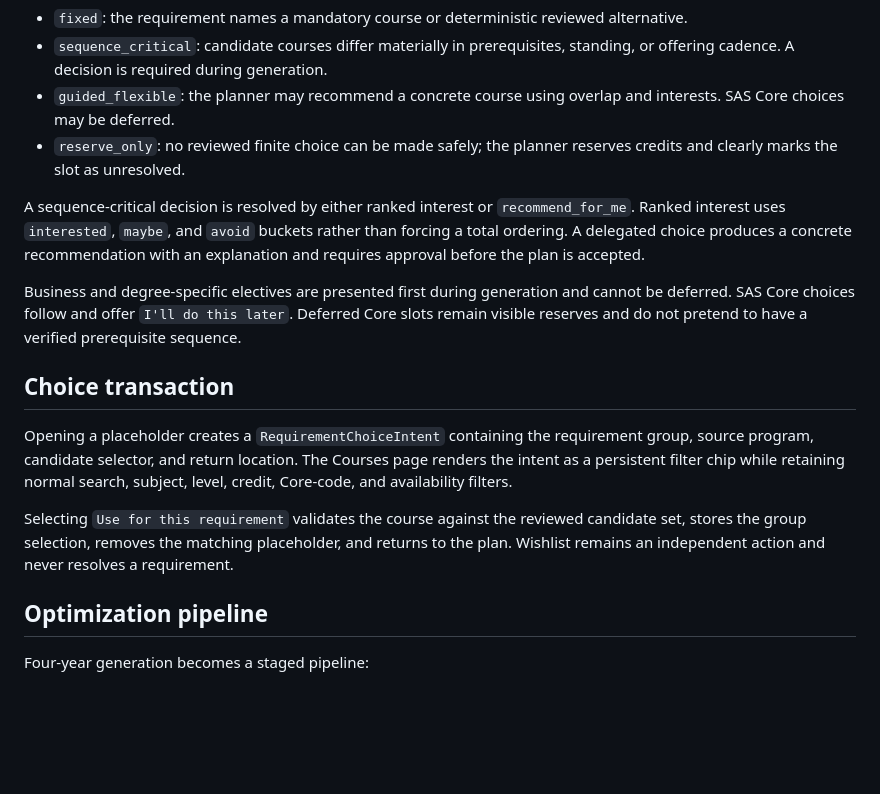
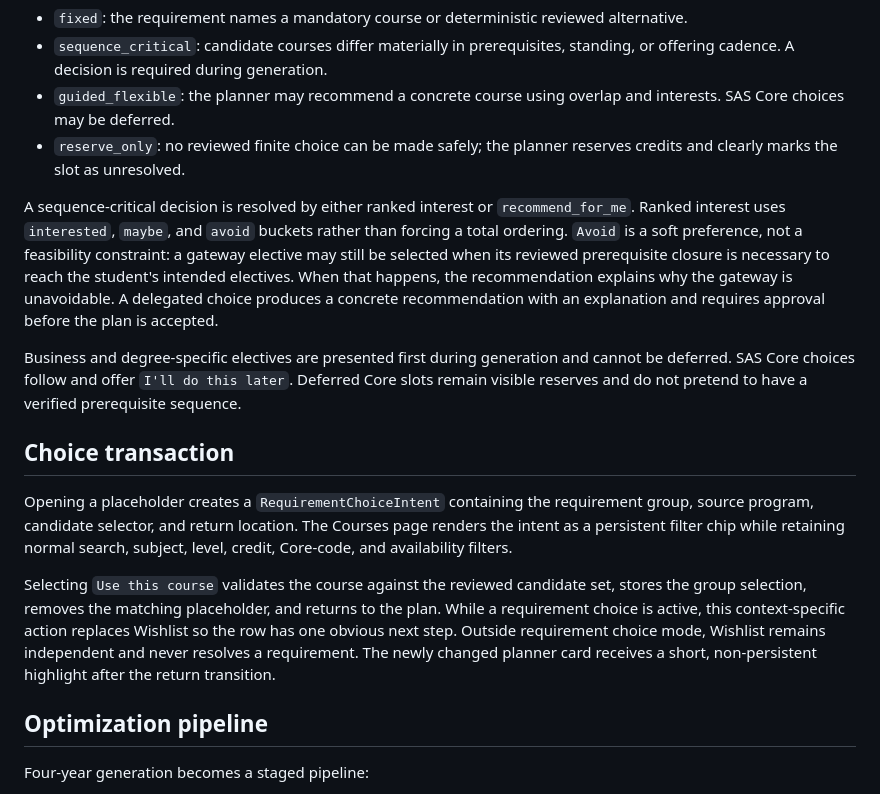
Before and after one commit to mgsplitz/ScheduleRU, a Markdown page: docs/architecture/guided-smart-planning.md, the part around the change. Rendered like a GitHub page; blank space fills up the shorter version.

Commit message:
docs: refine guided course choices

```diff
--- a/docs/architecture/guided-smart-planning.md
+++ b/docs/architecture/guided-smart-planning.md
@@ -24,7 +24,7 @@ Every unresolved requirement receives a planning mode:
 - `guided_flexible`: the planner may recommend a concrete course using overlap and interests. SAS Core choices may be deferred.
 - `reserve_only`: no reviewed finite choice can be made safely; the planner reserves credits and clearly marks the slot as unresolved.
 
-A sequence-critical decision is resolved by either ranked interest or `recommend_for_me`. Ranked interest uses `interested`, `maybe`, and `avoid` buckets rather than forcing a total ordering. A delegated choice produces a concrete recommendation with an explanation and requires approval before the plan is accepted.
+A sequence-critical decision is resolved by either ranked interest or `recommend_for_me`. Ranked interest uses `interested`, `maybe`, and `avoid` buckets rather than forcing a total ordering. `Avoid` is a soft preference, not a feasibility constraint: a gateway elective may still be selected when its reviewed prerequisite closure is necessary to reach the student's intended electives. When that happens, the recommendation explains why the gateway is unavoidable. A delegated choice produces a concrete recommendation with an explanation and requires approval before the plan is accepted.
 
 Business and degree-specific electives are presented first during generation and cannot be deferred. SAS Core choices follow and offer `I'll do this later`. Deferred Core slots remain visible reserves and do not pretend to have a verified prerequisite sequence.
 
@@ -32,7 +32,7 @@ Business and degree-specific electives are presented first during generation and
 
 Opening a placeholder creates a `RequirementChoiceIntent` containing the requirement group, source program, candidate selector, and return location. The Courses page renders the intent as a persistent filter chip while retaining normal search, subject, level, credit, Core-code, and availability filters.
 
-Selecting `Use for this requirement` validates the course against the reviewed candidate set, stores the group selection, removes the matching placeholder, and returns to the plan. Wishlist remains an independent action and never resolves a requirement.
+Selecting `Use this course` validates the course against the reviewed candidate set, stores the group selection, removes the matching placeholder, and returns to the plan. While a requirement choice is active, this context-specific action replaces Wishlist so the row has one obvious next step. Outside requirement choice mode, Wishlist remains independent and never resolves a requirement. The newly changed planner card receives a short, non-persistent highlight after the return transition.
 
 ## Optimization pipeline
 
```
Also changed, not shown: docs/architecture/guided-smart-planning-delivery.md (+3 -1 lines).
